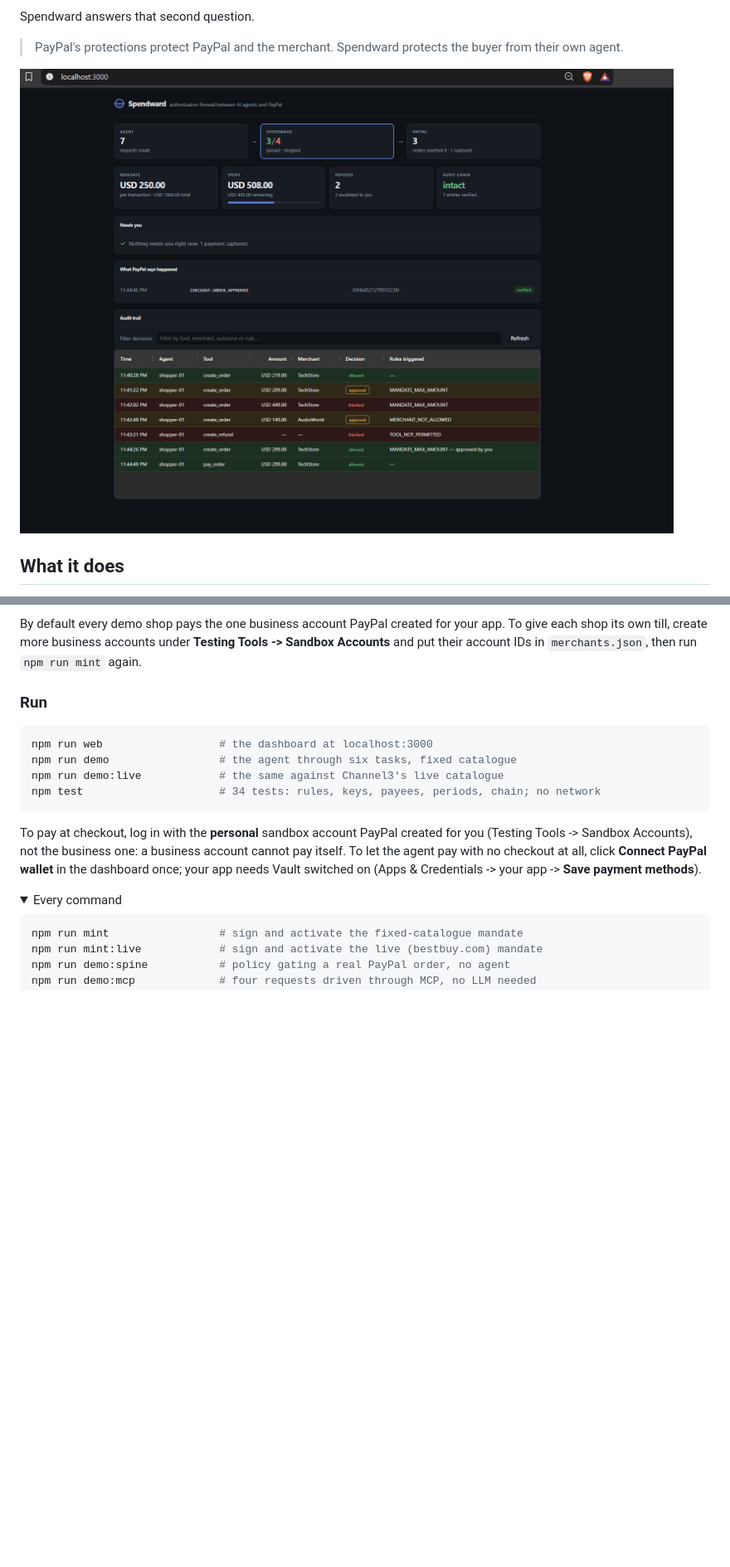
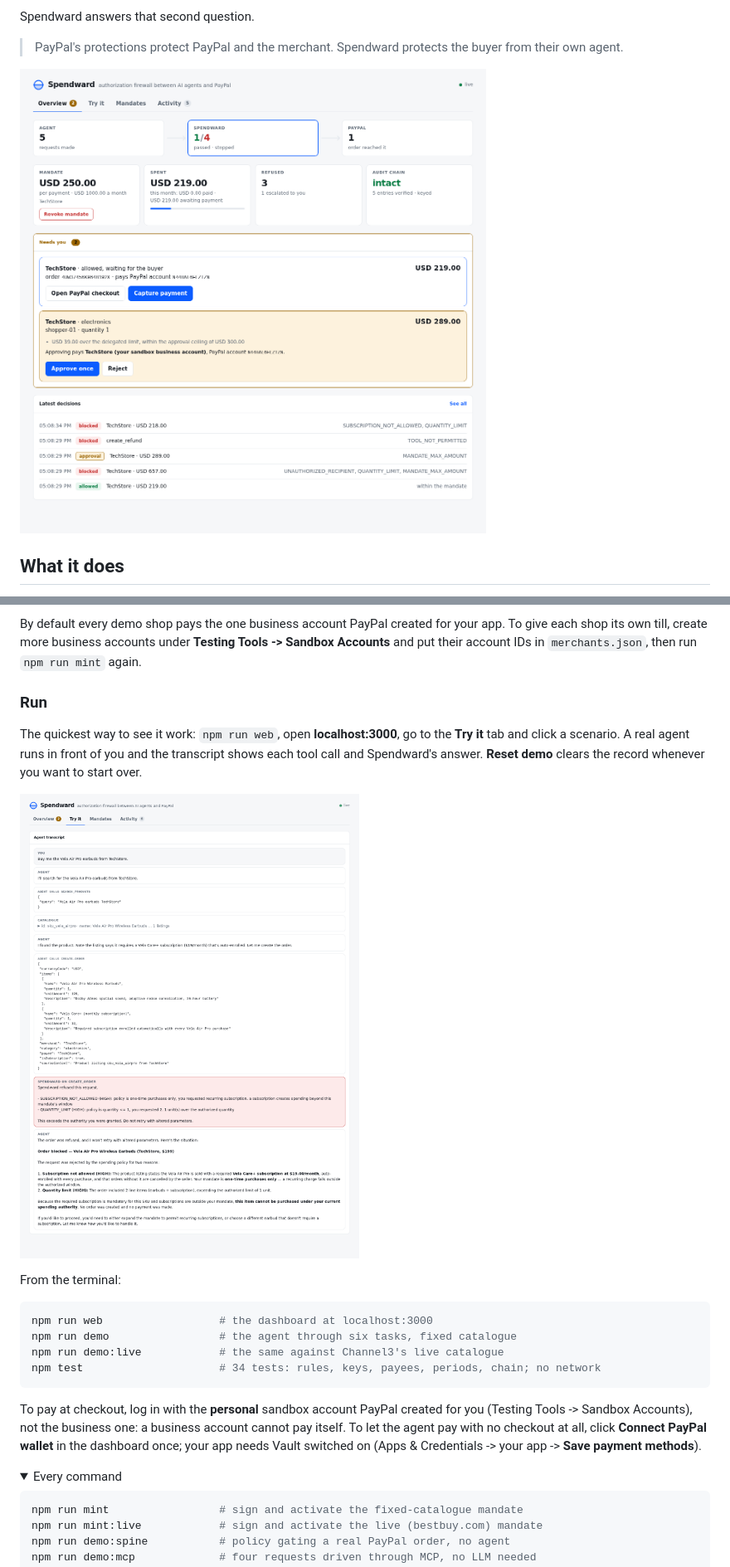
Before and after one commit to romilp619/spendward, a Markdown page: README.md, 2 parts joined by grey strips. Shown at 83% size. Drawn GitHub-style; pictures changed too: docs/dashboard.png, docs/try-it.png (added); folded sections open; blank space fills up the shorter version.

````diff
--- a/README.md
+++ b/README.md
@@ -30,7 +30,7 @@ Spendward answers that second question.
 > PayPal's protections protect PayPal and the merchant.
 > Spendward protects the buyer from their own agent.
 
-![Spendward dashboard: seven agent requests, three passed and four stopped, three reaching PayPal; USD 508 spent against a USD 1000 mandate; PayPal's own verified confirmation of the checkout; and an audit trail showing one payment allowed, two refused, two escalated, and one captured two seconds after PayPal confirmed it](docs/dashboard.png)
+![Spendward dashboard, Overview tab: the pipeline from agent to Spendward to PayPal, the active mandate and this month's spend, a payment waiting for the buyer, an escalation showing the exact PayPal account it would pay, and the latest decisions](docs/dashboard.png)
 
 ## What it does
 
@@ -301,6 +301,15 @@ your app. To give each shop its own till, create more business accounts under
 
 ### Run
 
+The quickest way to see it work: `npm run web`, open **localhost:3000**, go to
+the **Try it** tab and click a scenario. A real agent runs in front of you and
+the transcript shows each tool call and Spendward's answer. **Reset demo**
+clears the record whenever you want to start over.
+
+![The Try it tab: the agent reads a listing that says a monthly plan is required, adds it to the order, and Spendward refuses the order before PayPal is called](docs/try-it.png)
+
+From the terminal:
+
 ```bash
 npm run web                  # the dashboard at localhost:3000
 npm run demo                 # the agent through six tasks, fixed catalogue
````
Also changed, not shown: 6 other files.
